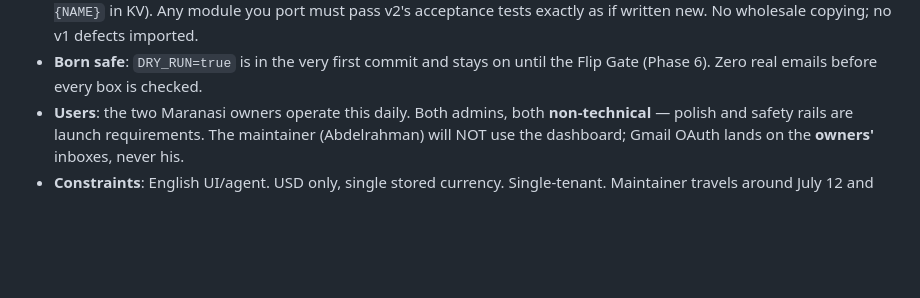
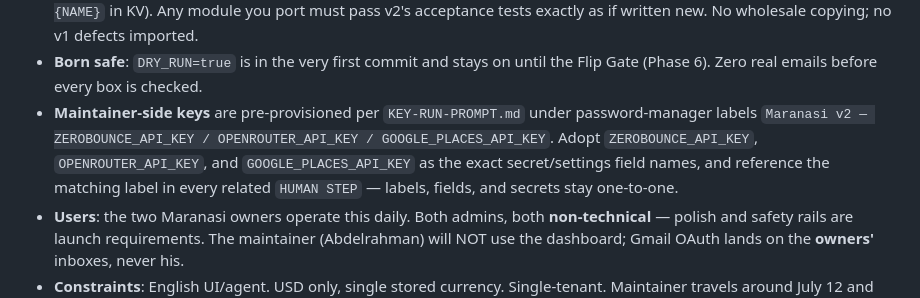
Before and after one commit to kurdim12/ceg, a Markdown page: EXECUTION-PROMPT.md, the part around the change. Drawn GitHub-style; blank space fills up the shorter version.

Commit message:
Bind the key-name contract into the execution prompt context
New context bullet: maintainer-side keys are pre-provisioned per
KEY-RUN-PROMPT.md, and ZEROBOUNCE_API_KEY / OPENROUTER_API_KEY /
GOOGLE_PLACES_API_KEY become the exact secret/settings field names,
with every related HUMAN STEP referencing the matching password-manager
label — labels, fields, and secrets stay one-to-one.

Co-Authored-By: Claude Fable 5 <noreply@anthropic.com>
Claude-Session: https://claude.ai/code/session_013MYMy1WaGKRnHamsaa5Sbp

```diff
--- a/EXECUTION-PROMPT.md
+++ b/EXECUTION-PROMPT.md
@@ -20,6 +20,12 @@ re-litigate any decision; do not soften any guardrail.
   wholesale copying; no v1 defects imported.
 - **Born safe**: `DRY_RUN=true` is in the very first commit and stays on until the
   Flip Gate (Phase 6). Zero real emails before every box is checked.
+- **Maintainer-side keys** are pre-provisioned per `KEY-RUN-PROMPT.md` under
+  password-manager labels `Maranasi v2 — ZEROBOUNCE_API_KEY / OPENROUTER_API_KEY /
+  GOOGLE_PLACES_API_KEY`. Adopt `ZEROBOUNCE_API_KEY`, `OPENROUTER_API_KEY`, and
+  `GOOGLE_PLACES_API_KEY` as the exact secret/settings field names, and reference the
+  matching label in every related `HUMAN STEP` — labels, fields, and secrets stay
+  one-to-one.
 - **Users**: the two Maranasi owners operate this daily. Both admins, both
   **non-technical** — polish and safety rails are launch requirements. The maintainer
   (Abdelrahman) will NOT use the dashboard; Gmail OAuth lands on the **owners'**
```
